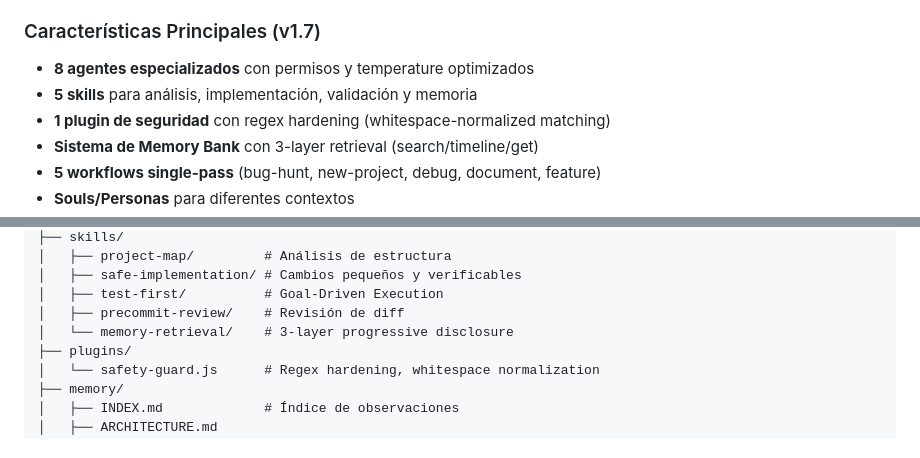
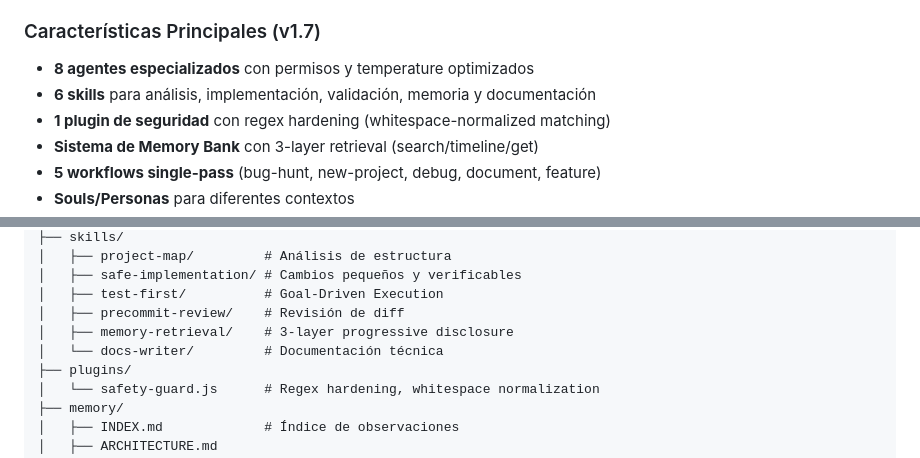
Before and after one commit to isnardokun/opencode-global-config, a Markdown page: README.md, 2 parts joined by grey strips. GitHub-like rendering.

```diff
--- a/README.md
+++ b/README.md
@@ -47,7 +47,7 @@ Este repositorio contiene una configuración avanzada para [OpenCode CLI](https:
 ### Características Principales (v1.7)
 
 - **8 agentes especializados** con permisos y temperature optimizados
-- **5 skills** para análisis, implementación, validación y memoria
+- **6 skills** para análisis, implementación, validación, memoria y documentación
 - **1 plugin de seguridad** con regex hardening (whitespace-normalized matching)
 - **Sistema de Memory Bank** con 3-layer retrieval (search/timeline/get)
 - **5 workflows single-pass** (bug-hunt, new-project, debug, document, feature)
@@ -713,7 +713,8 @@ opencode-global-config/
 │   ├── safe-implementation/ # Cambios pequeños y verificables
 │   ├── test-first/          # Goal-Driven Execution
 │   ├── precommit-review/    # Revisión de diff
-│   └── memory-retrieval/    # 3-layer progressive disclosure
+│   ├── memory-retrieval/    # 3-layer progressive disclosure
+│   └── docs-writer/         # Documentación técnica
 ├── plugins/
 │   └── safety-guard.js      # Regex hardening, whitespace normalization
 ├── memory/
```
Also changed, not shown: CHANGELOG.md (+2 -3 lines), skills/docs-writer/SKILL.md (added, +126 -0 lines).
